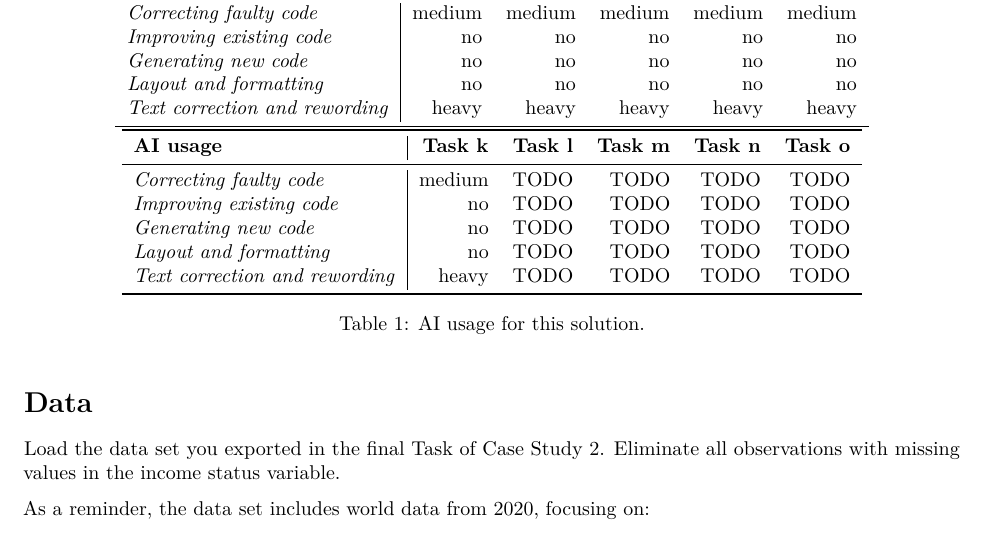
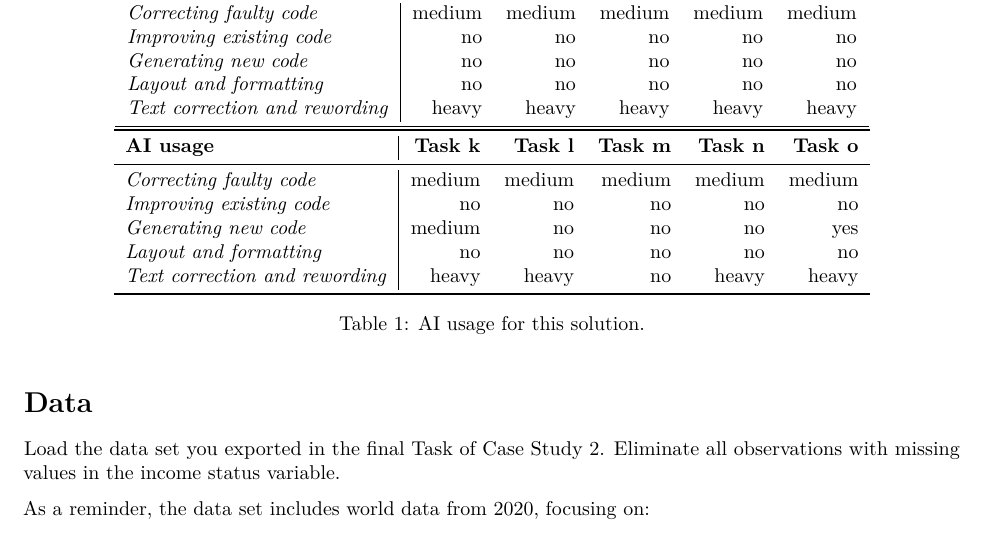
Before and after one commit to vishnuprasanth-j/Group88, an R Markdown document (casestudy3/CS3_group88.Rmd): part of page 1 of 16, cut so that both start at the same text. Rendered offline with R 4.5, knitr and Pandoc, then LaTeX, with nearby package versions.

Commit message:
ai disclosure

```diff
--- a/casestudy3/CS3_group88.Rmd
+++ b/casestudy3/CS3_group88.Rmd
@@ -40,11 +40,11 @@ header-includes:
 \toprule
 \textbf{AI usage} & \textbf{Task k} & \textbf{Task l} & \textbf{Task m} & \textbf{Task n} & \textbf{Task o} \\
 \midrule
-\textit{Correcting faulty code}       & medium & TODO & TODO & TODO & TODO \\
-\textit{Improving existing code}      & no & TODO & TODO & TODO & TODO \\
-\textit{Generating new code}          & no & TODO & TODO & TODO & TODO \\
-\textit{Layout and formatting}        & no & TODO & TODO & TODO & TODO \\
-\textit{Text correction and rewording}& heavy & TODO & TODO & TODO & TODO \\
+\textit{Correcting faulty code}       & medium & medium & medium & medium & medium \\
+\textit{Improving existing code}      & no & no & no & no & no \\
+\textit{Generating new code}          & medium & no & no & no & yes \\
+\textit{Layout and formatting}        & no & no & no & no & no \\
+\textit{Text correction and rewording}& heavy & heavy & no & heavy & heavy \\
 \bottomrule
 \end{tabular}
 
```
